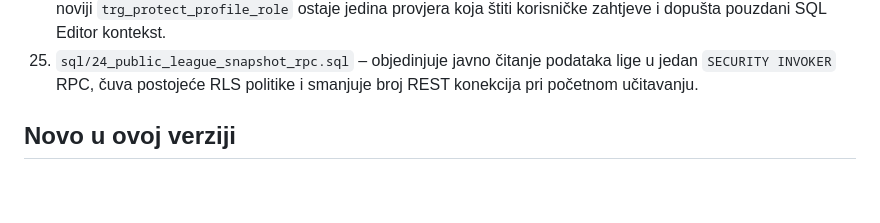
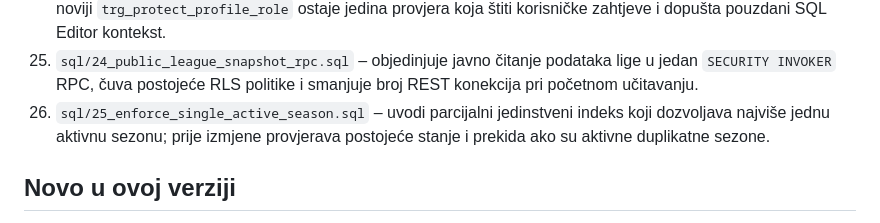
Before and after one commit to vojintesanovic0-dot/-medjasi-futsal-liga, a Markdown page: README.md, the part around the change. Rendered like a GitHub page; blank space fills up the shorter version.

Commit message:
docs: document single-active-season migration

```diff
--- a/README.md
+++ b/README.md
@@ -42,6 +42,7 @@ Kad promijeniš `js/app.js` ili `css/*.css`, povećaj broj verzije (`?v=...`) u
 23. `sql/22_revoke_unneeded_anon_select.sql` – uklanja direktni `SELECT` grant za anonimnu ulogu sa tabela čije RLS politike dozvoljavaju čitanje samo prijavljenim korisnicima.
 24. `sql/23_remove_duplicate_profile_role_trigger.sql` – uklanja zastarjeli dupli okidač za promjenu uloge profila; noviji `trg_protect_profile_role` ostaje jedina provjera koja štiti korisničke zahtjeve i dopušta pouzdani SQL Editor kontekst.
 25. `sql/24_public_league_snapshot_rpc.sql` – objedinjuje javno čitanje podataka lige u jedan `SECURITY INVOKER` RPC, čuva postojeće RLS politike i smanjuje broj REST konekcija pri početnom učitavanju.
+26. `sql/25_enforce_single_active_season.sql` – uvodi parcijalni jedinstveni indeks koji dozvoljava najviše jednu aktivnu sezonu; prije izmjene provjerava postojeće stanje i prekida ako su aktivne duplikatne sezone.
 
 ## Novo u ovoj verziji
 - `js/app.js`: paginirano čitanje velikih tabela, objedinjeni league snapshot RPC, timeout/backoff pri greškama baze, lokalna kopija posljednjih uspješno učitanih podataka, ograničeno učitavanje chata/komentara/galerije, debounce realtime osvježavanja i auth callback bez await deadlocka.
```
